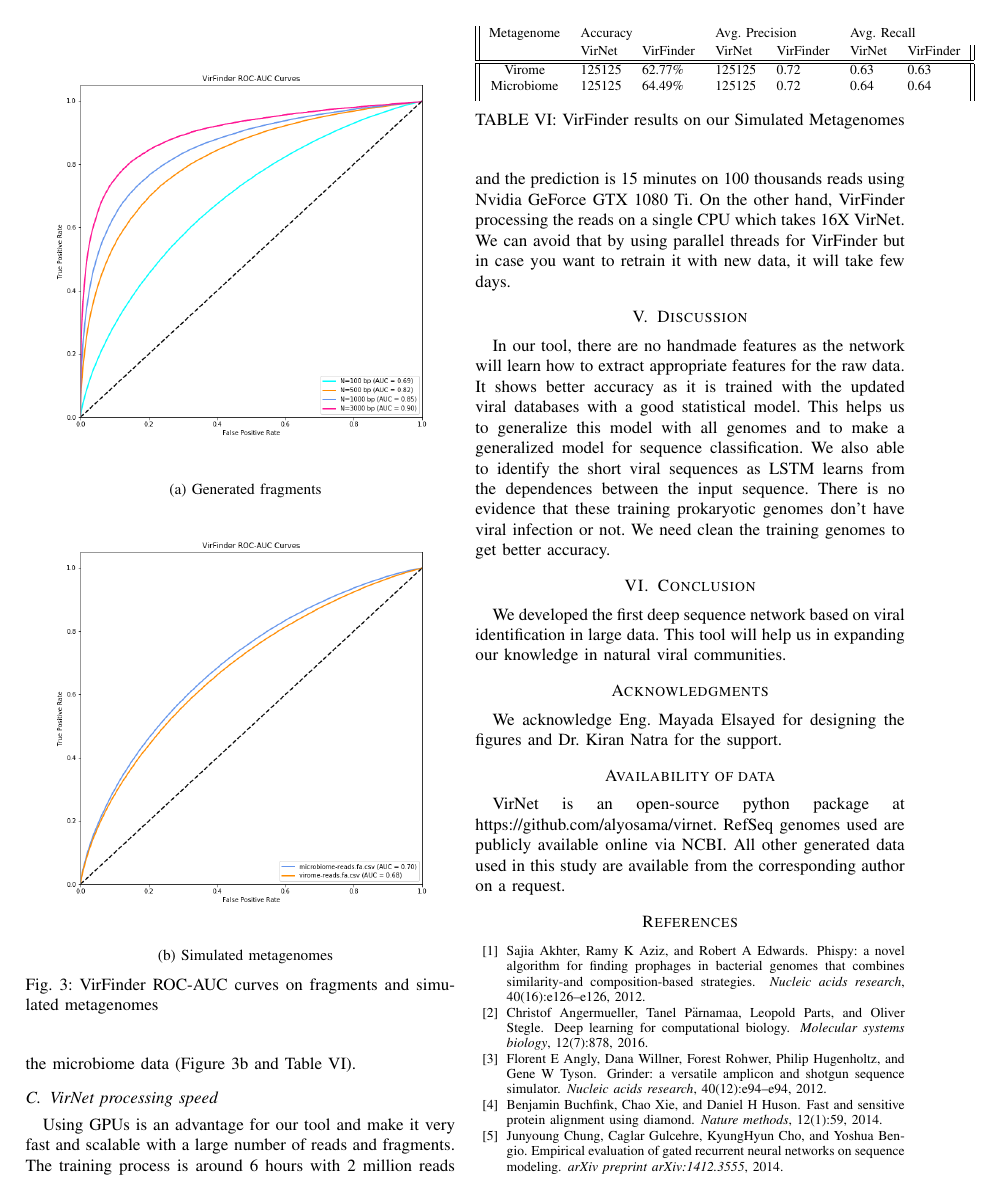
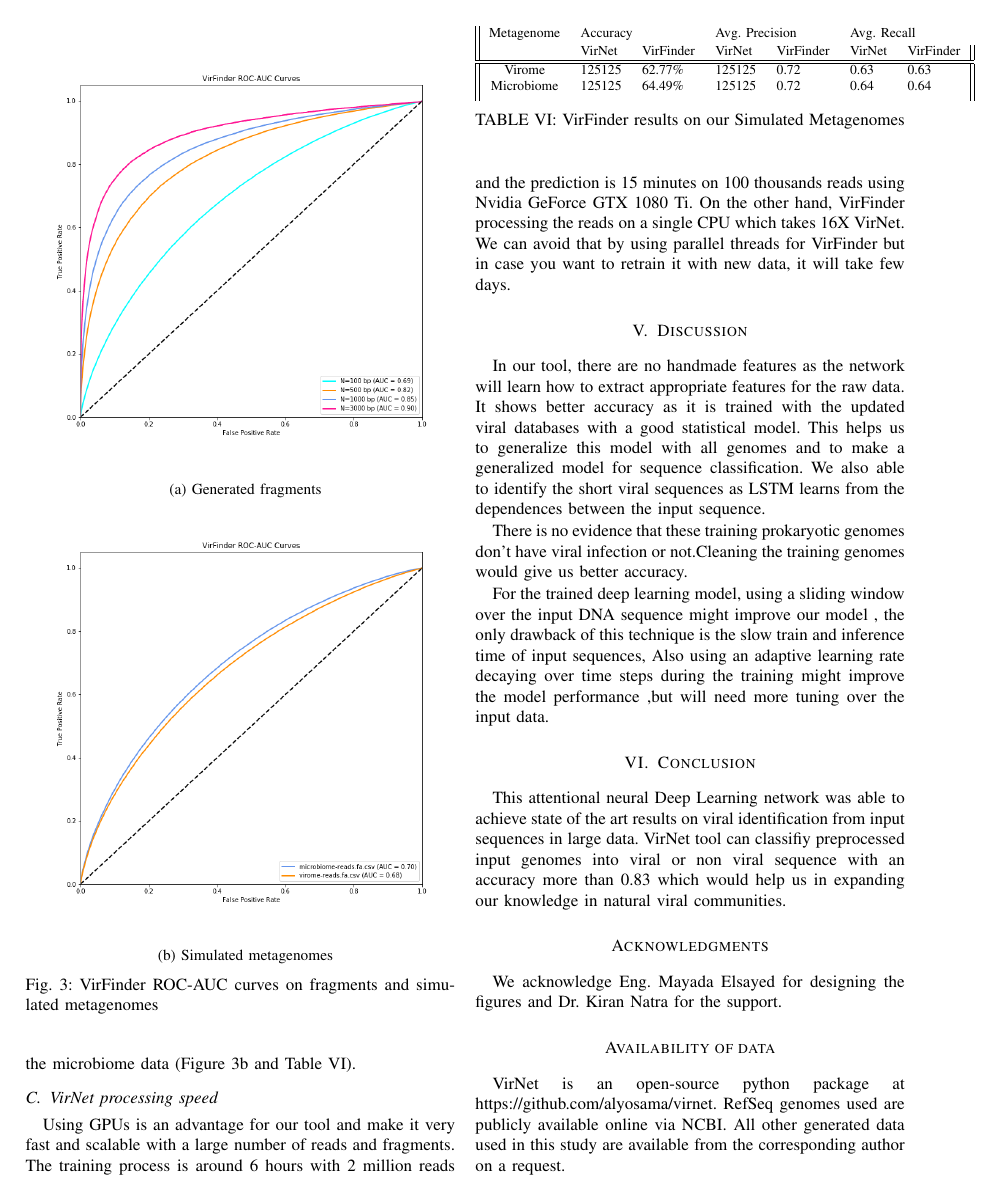
Before and after one commit to alyosama/virnet, a LaTeX paper (paper/conference_041818.tex): page 5 of 6. Compiled offline with pdfLaTeX; a missing font is replaced by an installed copy or a similar font; a LaTeX package or settings file that is missing is left out.

Commit message:
Updated paer discussion and conclusion

```diff
--- a/paper/conference_041818.tex
+++ b/paper/conference_041818.tex
@@ -334,11 +334,15 @@ Using GPUs is an advantage for our tool and make it very fast and scalable with
 \section{Discussion}
 
 In our tool, there are no handmade features as the network will learn how to extract appropriate features for the raw data. It shows better accuracy as it is trained with the updated viral databases with a good statistical model. This helps us to generalize this model with all genomes and to make a generalized model for sequence classification. We also able to identify the short viral sequences as LSTM learns from the dependences between the input sequence.
-There is no evidence that these training prokaryotic genomes don't have viral infection or not. We need clean the training genomes to get better accuracy.
+
+There is no evidence that these training prokaryotic genomes don't have viral infection or not.Cleaning the training genomes would give us better accuracy.
+
+For the trained deep learning model, using a sliding window over the input DNA sequence might improve our model , the only drawback of this technique is the slow train and inference time of input sequences, Also using an adaptive learning rate decaying over time steps during the training might improve the model performance ,but will need more tuning over the input data.
 
 \section{Conclusion}
 
-We developed the first deep sequence network based on viral identification in large data. This tool will help us in expanding our knowledge in natural viral communities.
+This attentional neural Deep Learning network was able to achieve state of the art results on viral identification from input sequences in large data.
+VirNet tool can classifiy preprocessed input genomes into viral or non viral sequence with an accuracy more than 0.83 which would help us in expanding our knowledge in natural viral communities.
 
 \section*{Acknowledgments}
 
```
Also changed, not shown: paper/conference_041818.pdf, 1 other file.
